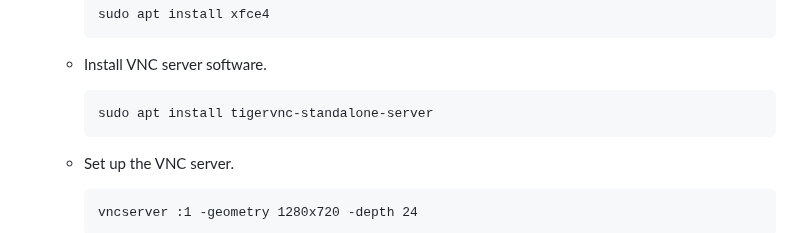
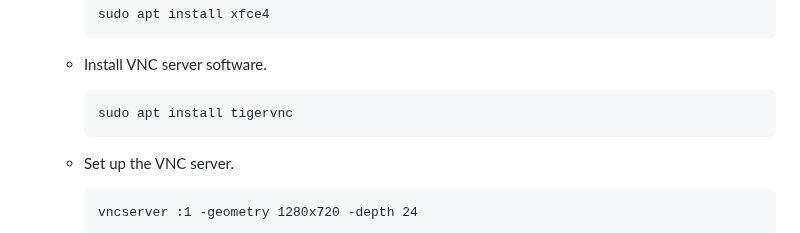
Before and after one commit to SuryaaVadachennimalaiSelvaraj/Machine-Learning-for-IWT-Ship-Traffic-Analysis-Object-Detection-vs.-AIS-Data-, a Markdown page: README.md, the part around the change. GitHub-like rendering.

````diff
--- a/README.md
+++ b/README.md
@@ -45,7 +45,7 @@ version to be able to access the server.
       ```
     * Install VNC server software.
       ```
-      sudo apt install tigervnc-standalone-server
+      sudo apt install tigervnc
       ```
     * Set up the VNC server.
       ```
````
